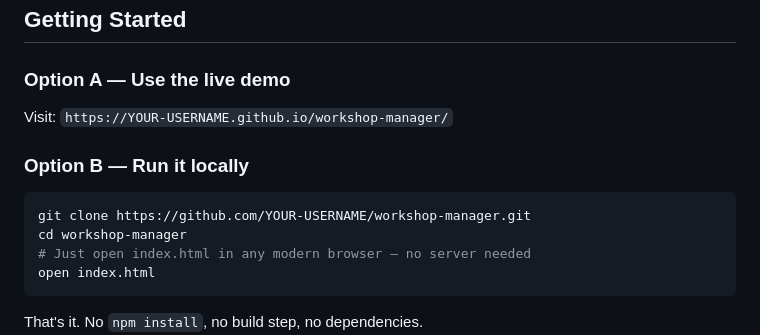
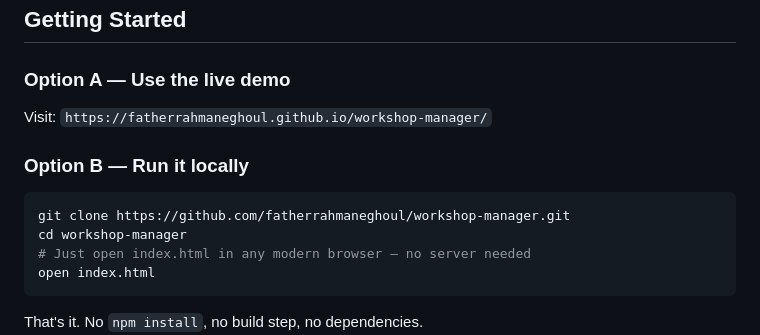
Before and after one commit to fatherrahmaneghoul/workshop-manager, a Markdown page: README.md, the part around one of its changes. Rendered like a GitHub page.

````diff
--- a/README.md
+++ b/README.md
@@ -39,11 +39,11 @@ All data lives in your **browser's localStorage** — no account, no cloud, no s
 ## Getting Started
 
 ### Option A — Use the live demo
-Visit: `https://YOUR-USERNAME.github.io/workshop-manager/`
+Visit: `https://fatherrahmaneghoul.github.io/workshop-manager/`
 
 ### Option B — Run it locally
 ```bash
-git clone https://github.com/YOUR-USERNAME/workshop-manager.git
+git clone https://github.com/fatherrahmaneghoul/workshop-manager.git
 cd workshop-manager
 # Just open index.html in any modern browser — no server needed
 open index.html
````
Also changed, not shown: other parts of README.md (+8 -1 lines), screenshots/00.png (added), screenshots/01.png (added), screenshots/02.png (added).
